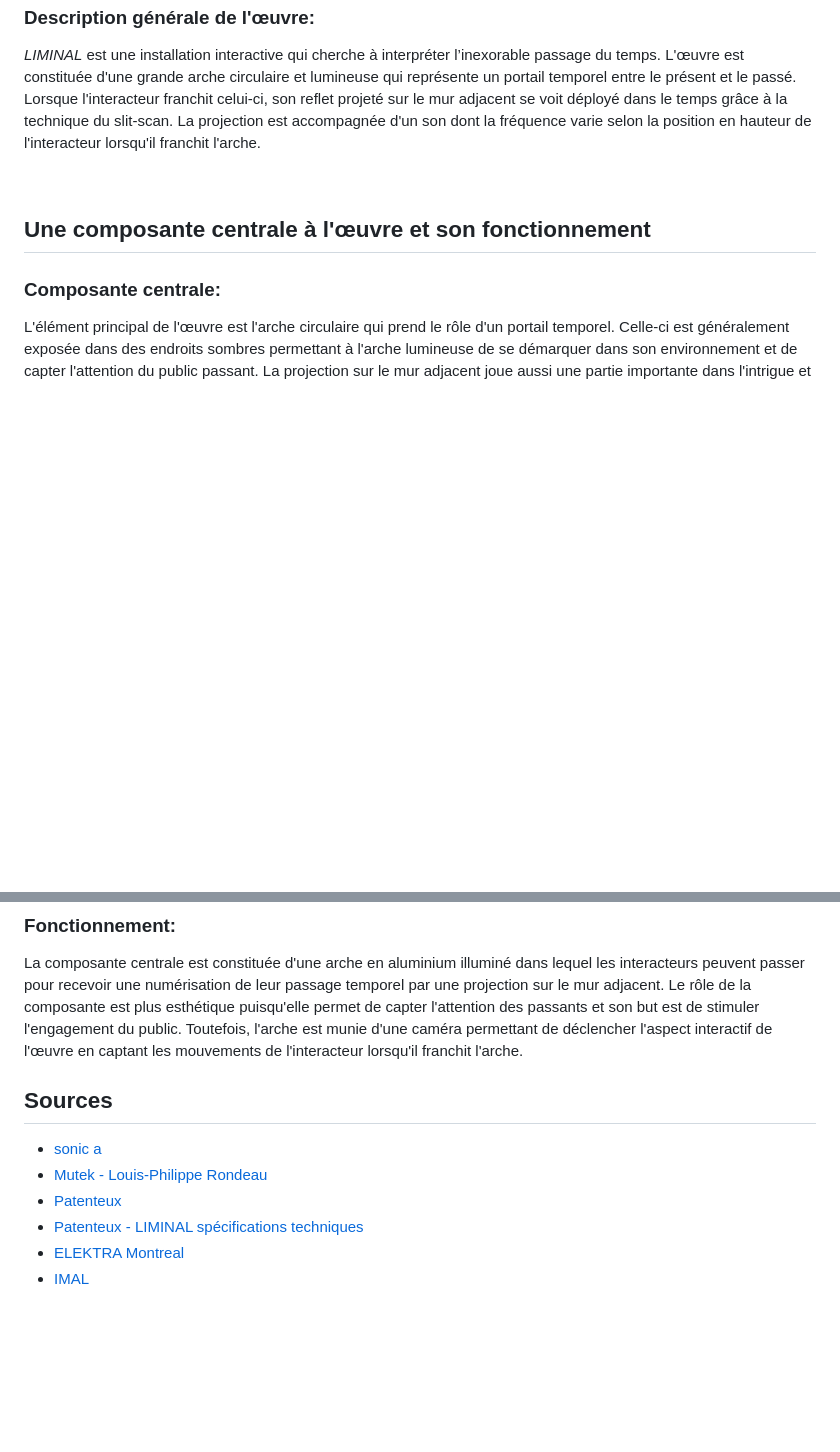
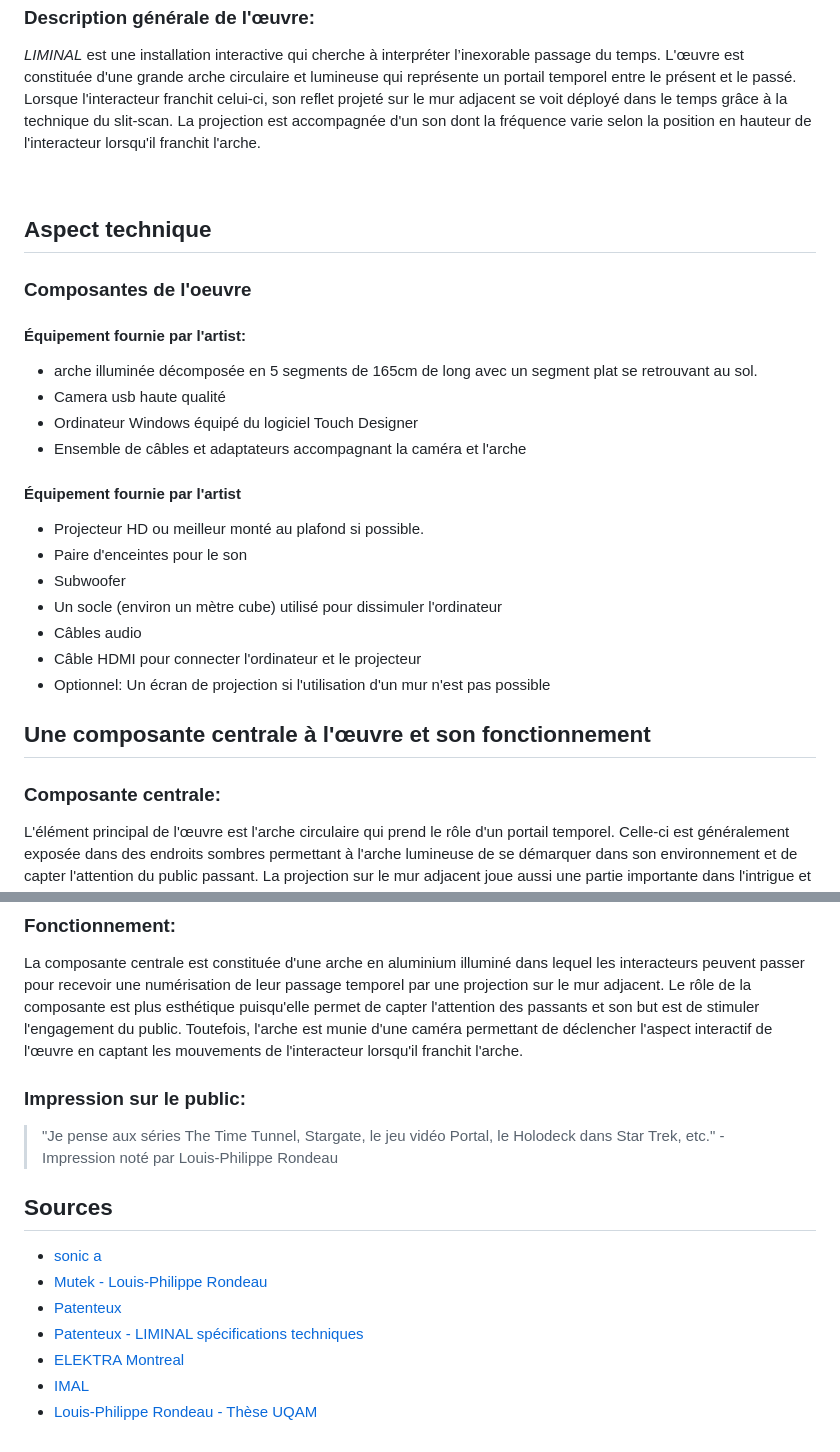
Before and after one commit to jejed8/LIMINAL_jeremyd, a Markdown page: README.md, 2 parts joined by grey strips. GitHub-like rendering; blank space fills up the shorter version.

```diff
--- a/README.md
+++ b/README.md
@@ -42,6 +42,24 @@ L'œuvre fut présenté pour la première fois le **20 décembre 2018** lors de
 
 <br>
 
+## Aspect technique
+
+### Composantes de l'oeuvre
+#### Équipement fournie par l'artist:
+- arche illuminée décomposée en 5 segments de 165cm de long avec un segment plat se retrouvant au sol.
+- Camera usb haute qualité
+- Ordinateur Windows équipé du logiciel Touch Designer
+- Ensemble de câbles et adaptateurs accompagnant la caméra et l'arche
+
+#### Équipement fournie par l'artist
+- Projecteur HD ou meilleur monté au plafond si possible.
+- Paire d'enceintes pour le son
+- Subwoofer
+- Un socle (environ un mètre cube) utilisé pour dissimuler l'ordinateur
+- Câbles audio
+- Câble HDMI pour connecter l'ordinateur et le projecteur
+- Optionnel: Un écran de projection si l'utilisation d'un mur n'est pas possible
+
 ## Une composante centrale à l'œuvre et son fonctionnement
 
 ### Composante centrale:
@@ -51,6 +69,9 @@ L'élément principal de l'œuvre est l'arche circulaire qui prend le rôle d'un
 ### Fonctionnement:
 La composante centrale est constituée d'une arche en aluminium illuminé dans lequel les interacteurs peuvent passer pour recevoir une numérisation de leur passage temporel par une projection sur le mur adjacent. Le rôle de la composante est plus esthétique puisqu'elle permet de capter l'attention des passants et son but est de stimuler l'engagement du public. Toutefois, l'arche est munie d'une caméra permettant de déclencher l'aspect interactif de l'œuvre en captant les mouvements de l'interacteur lorsqu'il franchit l'arche.
 
+### Impression sur le public:
+> "Je pense aux séries The Time Tunnel, Stargate, le jeu vidéo Portal, le Holodeck dans Star Trek, etc." - Impression noté par Louis-Philippe Rondeau
+
 
 ## Sources
 - [sonic a](https://sonic-a.co.uk/portfolio/2022-liminal-louis-philippe-rondeau)
@@ -59,3 +80,4 @@ La composante centrale est constituée d'une arche en aluminium illuminé dans l
 - [Patenteux - LIMINAL spécifications techniques](http://patenteux.com/wp/portfolio/liminal/)
 - [ELEKTRA Montreal](https://www.elektramontreal.ca/lp-rondeau-efqc?lang=fr)
 - [IMAL](https://www.imal.org/fr/events/hyper-organisms/louis-philippe-rondeau-liminal)
+- [Louis-Philippe Rondeau - Thèse UQAM](https://archipel.uqam.ca/16574/1/D4367.pdf)
```
